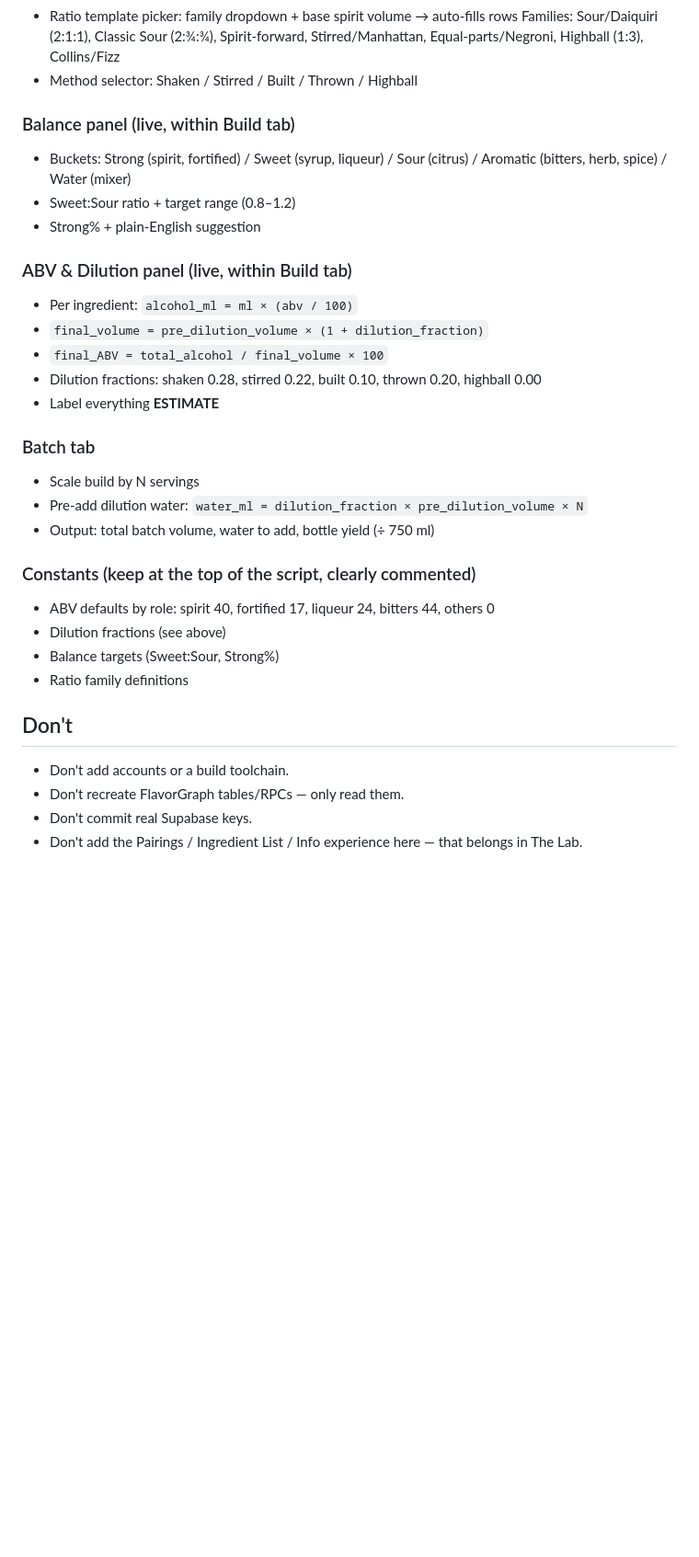
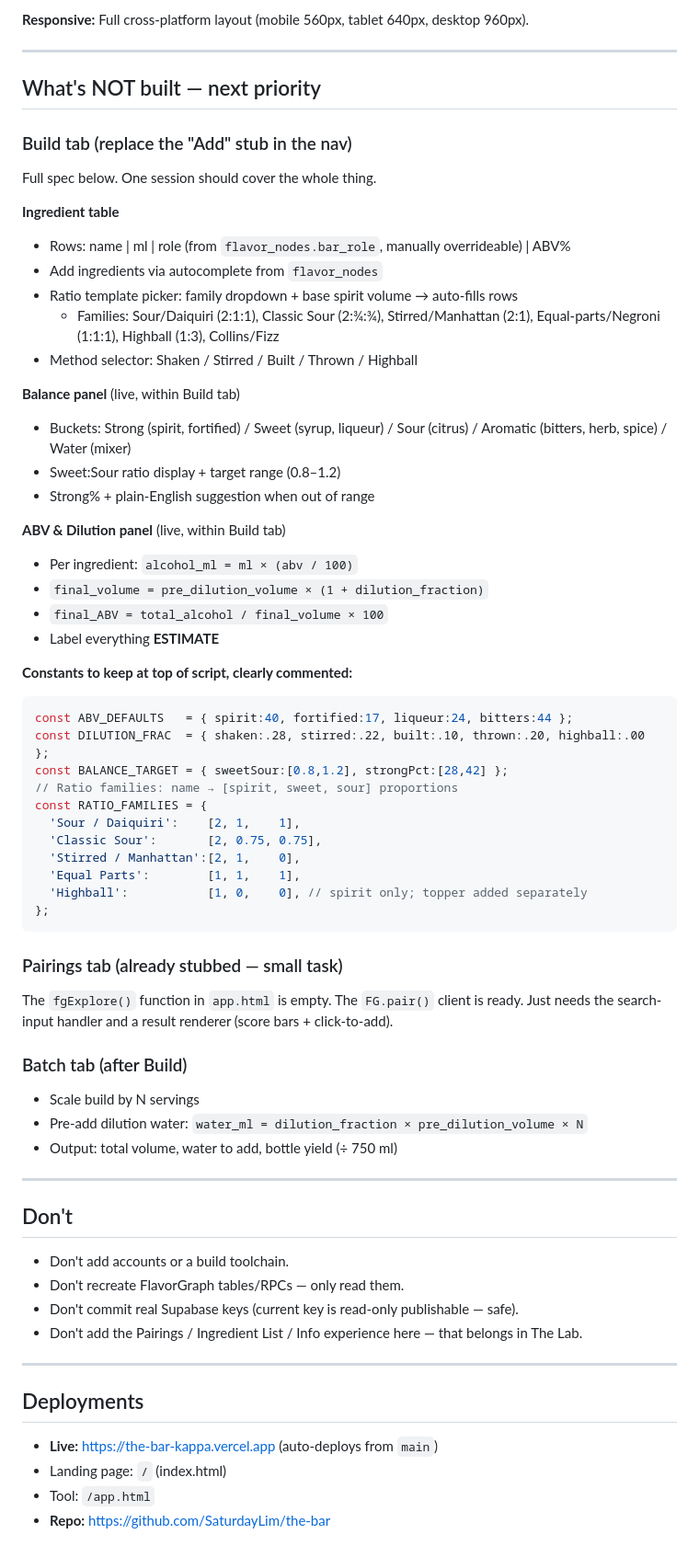
Before and after one commit to SaturdayLim/the-bar, a Markdown page: CLAUDE.md, the part around one of its changes. Shown at 92% size. Rendered like a GitHub page; blank space fills up the shorter version.

````diff
--- a/CLAUDE.md
+++ b/CLAUDE.md
@@ -44,34 +91,68 @@ The following were prototyped in `flavour-studio/index.html` and should be porte
+**Responsive:** Full cross-platform layout (mobile 560px, tablet 640px, desktop 960px).
+
+---
+
+## What's NOT built — next priority
+
+### Build tab (replace the "Add" stub in the nav)
+Full spec below. One session should cover the whole thing.
+
+**Ingredient table**
+- Rows: name | ml | role (from `flavor_nodes.bar_role`, manually overrideable) | ABV%
+- Add ingredients via autocomplete from `flavor_nodes`
 - Ratio template picker: family dropdown + base spirit volume → auto-fills rows
-  Families: Sour/Daiquiri (2:1:1), Classic Sour (2:¾:¾), Spirit-forward, Stirred/Manhattan,
-  Equal-parts/Negroni, Highball (1:3), Collins/Fizz
+  - Families: Sour/Daiquiri (2:1:1), Classic Sour (2:¾:¾), Stirred/Manhattan (2:1),
+    Equal-parts/Negroni (1:1:1), Highball (1:3), Collins/Fizz
 - Method selector: Shaken / Stirred / Built / Thrown / Highball
 
-### Balance panel (live, within Build tab)
+**Balance panel** (live, within Build tab)
 - Buckets: Strong (spirit, fortified) / Sweet (syrup, liqueur) / Sour (citrus) /
   Aromatic (bitters, herb, spice) / Water (mixer)
-- Sweet:Sour ratio + target range (0.8–1.2)
-- Strong% + plain-English suggestion
+- Sweet:Sour ratio display + target range (0.8–1.2)
+- Strong% + plain-English suggestion when out of range
 
-### ABV & Dilution panel (live, within Build tab)
+**ABV & Dilution panel** (live, within Build tab)
 - Per ingredient: `alcohol_ml = ml × (abv / 100)`
 - `final_volume = pre_dilution_volume × (1 + dilution_fraction)`
 - `final_ABV = total_alcohol / final_volume × 100`
-- Dilution fractions: shaken 0.28, stirred 0.22, built 0.10, thrown 0.20, highball 0.00
 - Label everything **ESTIMATE**
 
-### Batch tab
+**Constants to keep at top of script, clearly commented:**
+```js
+const ABV_DEFAULTS   = { spirit:40, fortified:17, liqueur:24, bitters:44 };
+const DILUTION_FRAC  = { shaken:.28, stirred:.22, built:.10, thrown:.20, highball:.00 };
+const BALANCE_TARGET = { sweetSour:[0.8,1.2], strongPct:[28,42] };
+// Ratio families: name → [spirit, sweet, sour] proportions
+const RATIO_FAMILIES = {
+  'Sour / Daiquiri':    [2, 1,    1],
+  'Classic Sour':       [2, 0.75, 0.75],
+  'Stirred / Manhattan':[2, 1,    0],
+  'Equal Parts':        [1, 1,    1],
+  'Highball':           [1, 0,    0], // spirit only; topper added separately
+};
+```
+
+### Pairings tab (already stubbed — small task)
+The `fgExplore()` function in `app.html` is empty. The `FG.pair()` client is ready.
+Just needs the search-input handler and a result renderer (score bars + click-to-add).
+
+### Batch tab (after Build)
 - Scale build by N servings
 - Pre-add dilution water: `water_ml = dilution_fraction × pre_dilution_volume × N`
-- Output: total batch volume, water to add, bottle yield (÷ 750 ml)
+- Output: total volume, water to add, bottle yield (÷ 750 ml)
 
-### Constants (keep at the top of the script, clearly commented)
-- ABV defaults by role: spirit 40, fortified 17, liqueur 24, bitters 44, others 0
-- Dilution fractions (see above)
-- Balance targets (Sweet:Sour, Strong%)
-- Ratio family definitions
+---
 
 ## Don't
 - Don't add accounts or a build toolchain.
 - Don't recreate FlavorGraph tables/RPCs — only read them.
-- Don't commit real Supabase keys.
+- Don't commit real Supabase keys (current key is read-only publishable — safe).
 - Don't add the Pairings / Ingredient List / Info experience here — that belongs in The Lab.
+
+---
+
+## Deployments
+- **Live:** https://the-bar-kappa.vercel.app (auto-deploys from `main`)
+- Landing page: `/` (index.html)
+- Tool: `/app.html`
+- **Repo:** https://github.com/SaturdayLim/the-bar
````
Also changed, not shown: other parts of CLAUDE.md (+75 -28 lines).
